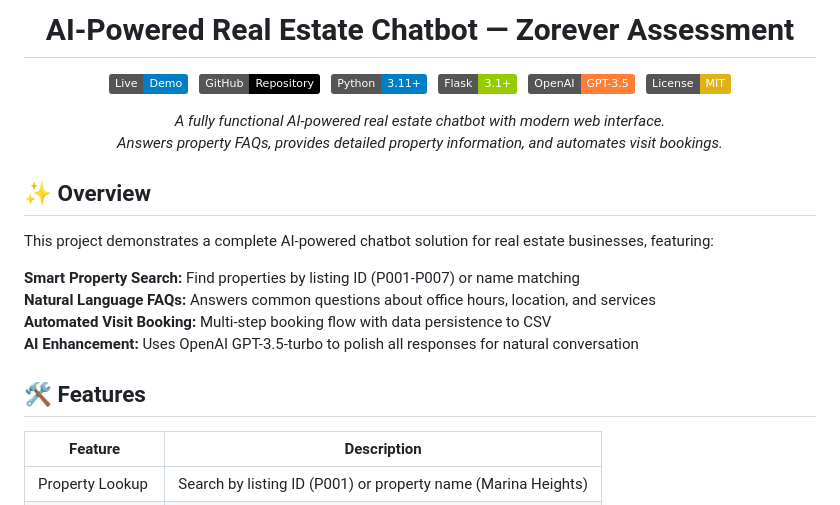
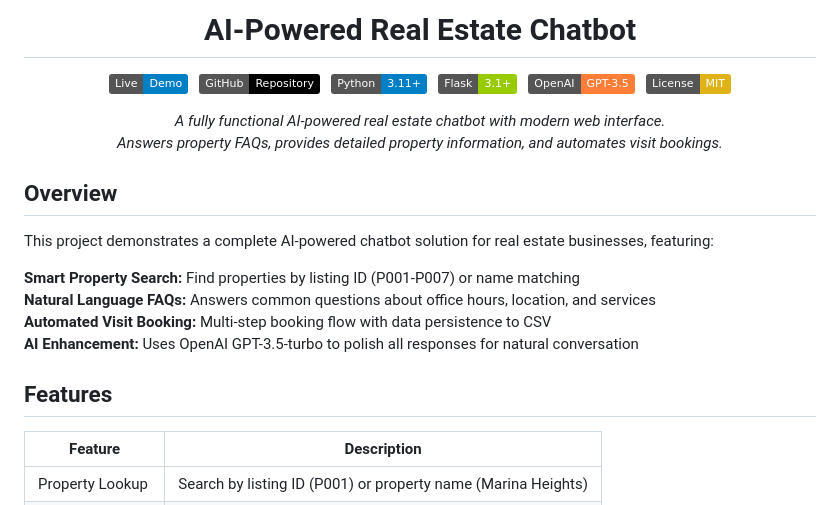
Before and after one commit to sonusaini209/Real-Estate-Assistant, a Markdown page: README.md, the part around the change printed below. Rendered like a GitHub page; badges without logos.

```diff
--- a/README.md
+++ b/README.md
@@ -1,4 +1,4 @@
-<h1 align="center">AI-Powered Real Estate Chatbot — Zorever Assessment</h1>
+<h1 align="center">AI-Powered Real Estate Chatbot</h1>
 
 <p align="center">
   <a href="https://your-app-name.onrender.com/">
@@ -31,7 +31,7 @@
   Answers property FAQs, provides detailed property information, and automates visit bookings.</em>
 </p>
 
-## ✨ Overview
+##  Overview
 
 This project demonstrates a complete AI-powered chatbot solution for real estate businesses, featuring:
 
@@ -40,7 +40,7 @@ This project demonstrates a complete AI-powered chatbot solution for real estate
 **Automated Visit Booking:** Multi-step booking flow with data persistence to CSV
 **AI Enhancement:** Uses OpenAI GPT-3.5-turbo to polish all responses for natural conversation
 
-## 🛠️ Features
+##  Features
 
 | Feature                 | Description                                              |
 |-------------------------|----------------------------------------------------------|
```
Also changed, not shown: other parts of README.md (+27 -39 lines).
